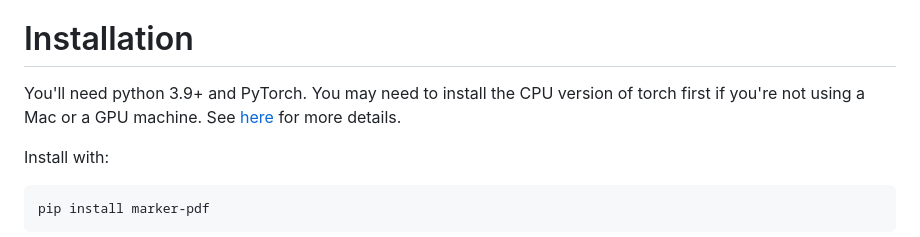
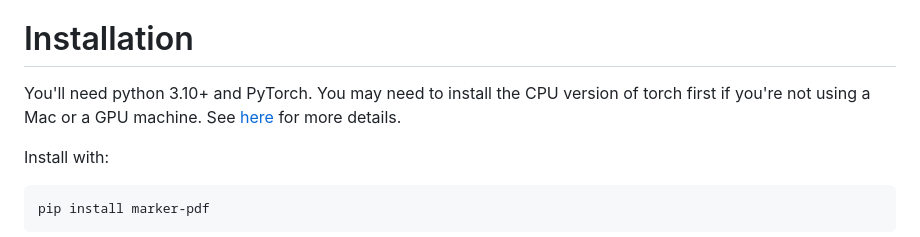
Before and after one commit to VikParuchuri/marker, a Markdown page: README.md, the part around the change. GitHub-like rendering.

Commit message:
Update README.md
Requires Python 3.10+

```diff
--- a/README.md
+++ b/README.md
@@ -68,7 +68,7 @@ PDF is a tricky format, so marker will not always work perfectly.  Here are some
 
 # Installation
 
-You'll need python 3.9+ and PyTorch.  You may need to install the CPU version of torch first if you're not using a Mac or a GPU machine.  See [here](https://pytorch.org/get-started/locally/) for more details.
+You'll need python 3.10+ and PyTorch.  You may need to install the CPU version of torch first if you're not using a Mac or a GPU machine.  See [here](https://pytorch.org/get-started/locally/) for more details.
 
 Install with:
 
```
